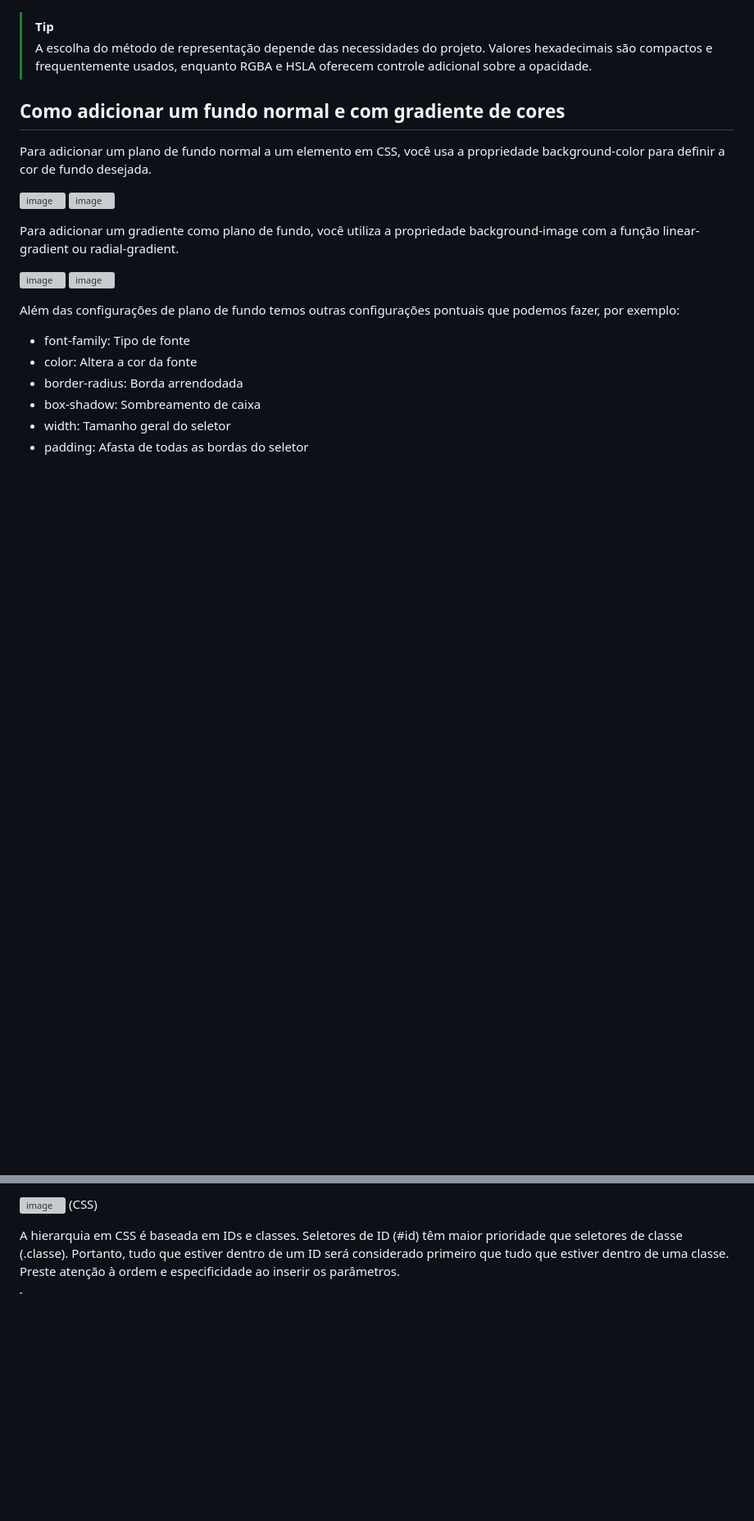
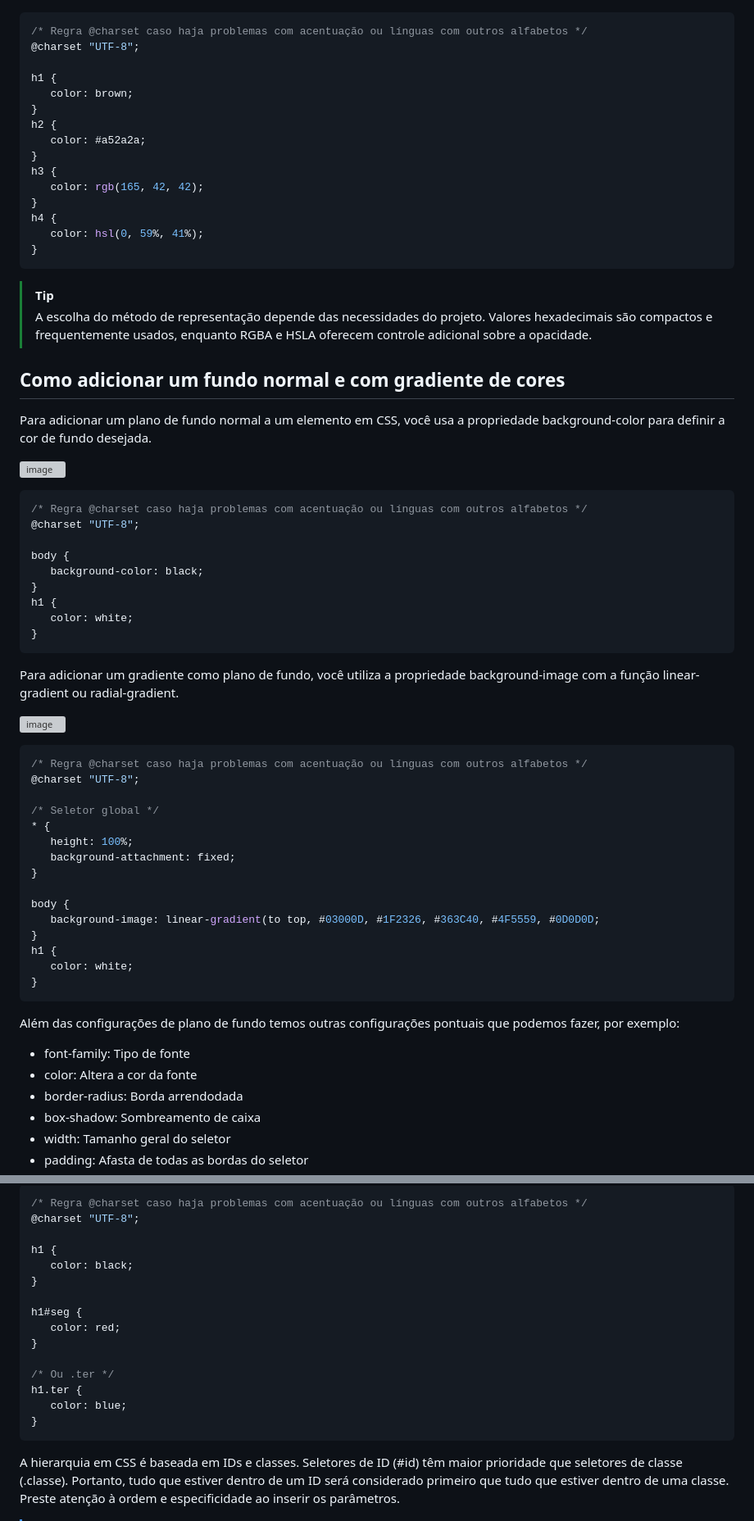
Before and after one commit to ReisLeonardo/html-css, a Markdown page: css.md, 2 parts joined by grey strips. Shown: that part at 82% size. GitHub-like rendering; blank space fills up the shorter version; grey boxes are pictures that could not be loaded.

````diff
--- a/css.md
+++ b/css.md
@@ -183,4 +254,22 @@ Ter uma paleta de cores bem definida é fundamental para o desenvolvimento de um
 ![image](https://github.com/ReisLeonardo/html-css-js/assets/89877899/d9e5c48a-2f9c-424e-a78b-d7cc9ed8d8ac) (Efeito visual idêntico)
+
+``` css
+/* Regra @charset caso haja problemas com acentuação ou línguas com outros alfabetos */
+@charset "UTF-8";
+
+h1 {
+   color: brown;
+}
+h2 {
+   color: #a52a2a;
+}
+h3 {
+   color: rgb(165, 42, 42);
+}
+h4 {
+   color: hsl(0, 59%, 41%);
+}
+```
 
 >[!TIP]
 > A escolha do método de representação depende das necessidades do projeto. Valores hexadecimais são compactos e frequentemente usados, enquanto RGBA e HSLA oferecem controle adicional sobre a opacidade.
@@ -189,12 +278,40 @@ Ter uma paleta de cores bem definida é fundamental para o desenvolvimento de um
 Para adicionar um plano de fundo normal a um elemento em CSS, você usa a propriedade background-color para definir a cor de fundo desejada.
 
 ![image](https://github.com/ReisLeonardo/html-css-js/assets/89877899/5f242d09-bbc3-4e43-817c-135488f08859)
-![image](https://github.com/ReisLeonardo/html-css-js/assets/89877899/d3971203-5de8-4822-8ab3-8672ab90c6fa)
+
+``` css
+/* Regra @charset caso haja problemas com acentuação ou línguas com outros alfabetos */
+@charset "UTF-8";
+
+body {
+   background-color: black;
+}
+h1 {
+   color: white;
+}
+```
 
 Para adicionar um gradiente como plano de fundo, você utiliza a propriedade background-image com a função linear-gradient ou radial-gradient.
 
 ![image](https://github.com/ReisLeonardo/html-css-js/assets/89877899/211cd14a-a45f-49b3-a76b-77e4eb16401b)
-![image](https://github.com/ReisLeonardo/html-css-js/assets/89877899/34b48429-5612-4845-a117-aed92cd04045)
+
+``` css
+/* Regra @charset caso haja problemas com acentuação ou línguas com outros alfabetos */
+@charset "UTF-8";
+
+/* Seletor global */
+* {
+   height: 100%;
+   background-attachment: fixed;
+}
+
+body {
+   background-image: linear-gradient(to top, #03000D, #1F2326, #363C40, #4F5559, #0D0D0D;
+}
+h1 {
+   color: white;
+}
+```
 
 Além das configurações de plano de fundo temos outras configurações pontuais que podemos fazer, por exemplo:
 * font-family: Tipo de fonte
@@ -255,5 +398,21 @@ Além disso, você pode incorporar um estilo embutido na primeira linha da sua t
 
-![image](https://github.com/ReisLeonardo/html-css-js/assets/89877899/1bb8fc41-d042-4dbf-a72c-0e1000e5eaca) (CSS)
+``` css
+/* Regra @charset caso haja problemas com acentuação ou línguas com outros alfabetos */
+@charset "UTF-8";
+
+h1 {
+   color: black;
+}
+
+h1#seg {
+   color: red;
+}
+
+/* Ou .ter */
+h1.ter {
+   color: blue;
+}
+```
 
 A hierarquia em CSS é baseada em IDs e classes. Seletores de ID (#id) têm maior prioridade que seletores de classe (.classe). Portanto, tudo que estiver dentro de um ID será considerado primeiro que tudo que estiver dentro de uma classe. Preste atenção à ordem e especificidade ao inserir os parâmetros.
 
````
Also changed, not shown: other parts of css.md (+230 -21 lines).
